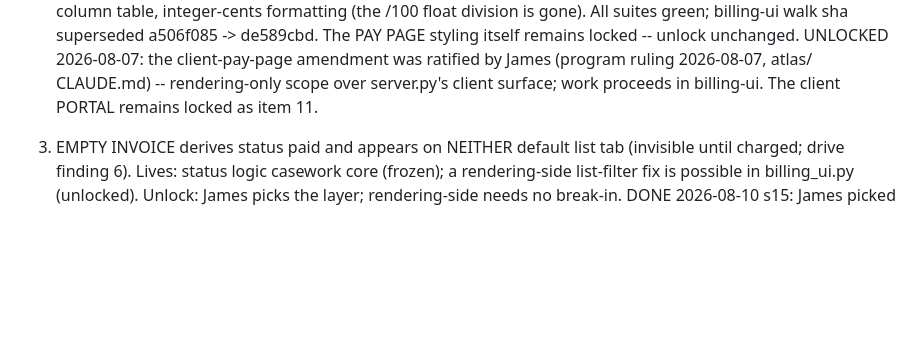
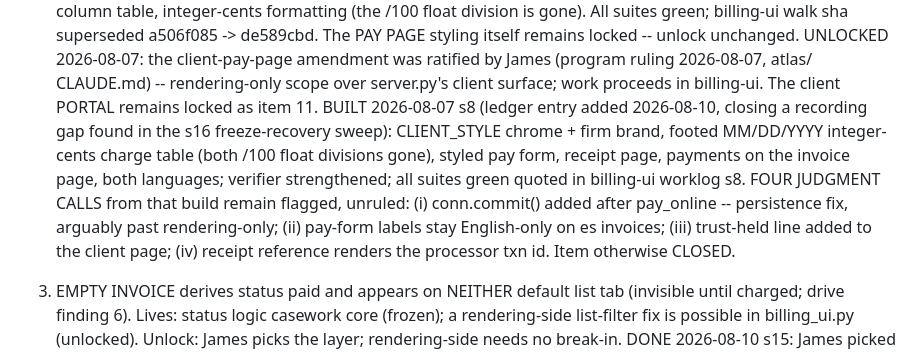
Before and after one commit to JamesIsHere/workshop-atlas, a Markdown page: gated-items.md, the part around the change. Rendered like a GitHub page; blank space fills up the shorter version.

```diff
--- a/gated-items.md
+++ b/gated-items.md
@@ -73,6 +73,19 @@ once, worked. To fix a locked file NOW instead of dragging it:
    CLAUDE.md) -- rendering-only scope over server.py's client
    surface; work proceeds in billing-ui. The client PORTAL
    remains locked as item 11.
+   BUILT 2026-08-07 s8 (ledger entry added 2026-08-10, closing
+   a recording gap found in the s16 freeze-recovery sweep):
+   CLIENT_STYLE chrome + firm brand, footed MM/DD/YYYY integer-
+   cents charge table (both /100 float divisions gone), styled
+   pay form, receipt page, payments on the invoice page, both
+   languages; verifier strengthened; all suites green quoted in
+   billing-ui worklog s8. FOUR JUDGMENT CALLS from that build
+   remain flagged, unruled: (i) conn.commit() added after
+   pay_online -- persistence fix, arguably past rendering-only;
+   (ii) pay-form labels stay English-only on es invoices;
+   (iii) trust-held line added to the client page; (iv) receipt
+   reference renders the processor txn id. Item otherwise
+   CLOSED.
 3. EMPTY INVOICE derives status paid and appears on NEITHER
    default list tab (invisible until charged; drive finding 6).
    Lives: status logic casework core (frozen); a rendering-side
```
Also changed, not shown: billing-ui/state.md (+17 -3 lines), billing-ui/worklog.md (+35 -0 lines).
